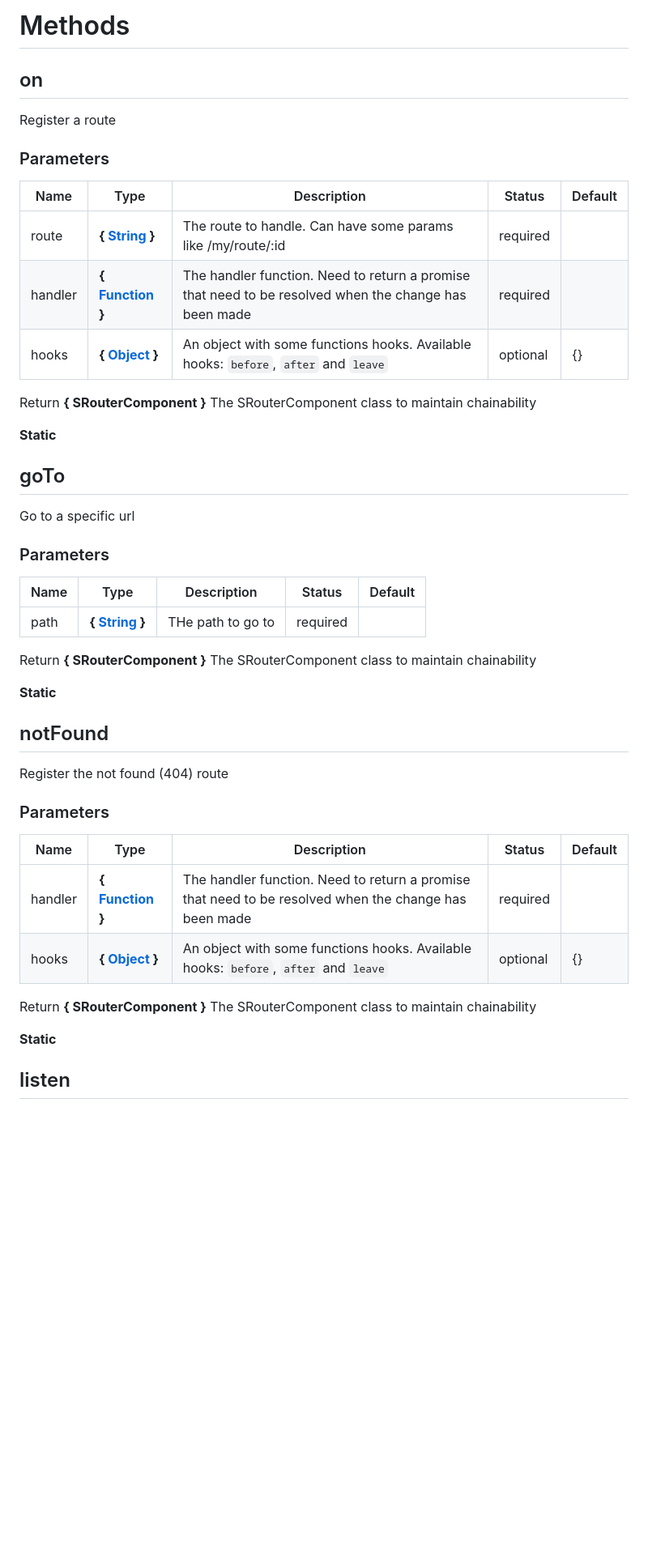
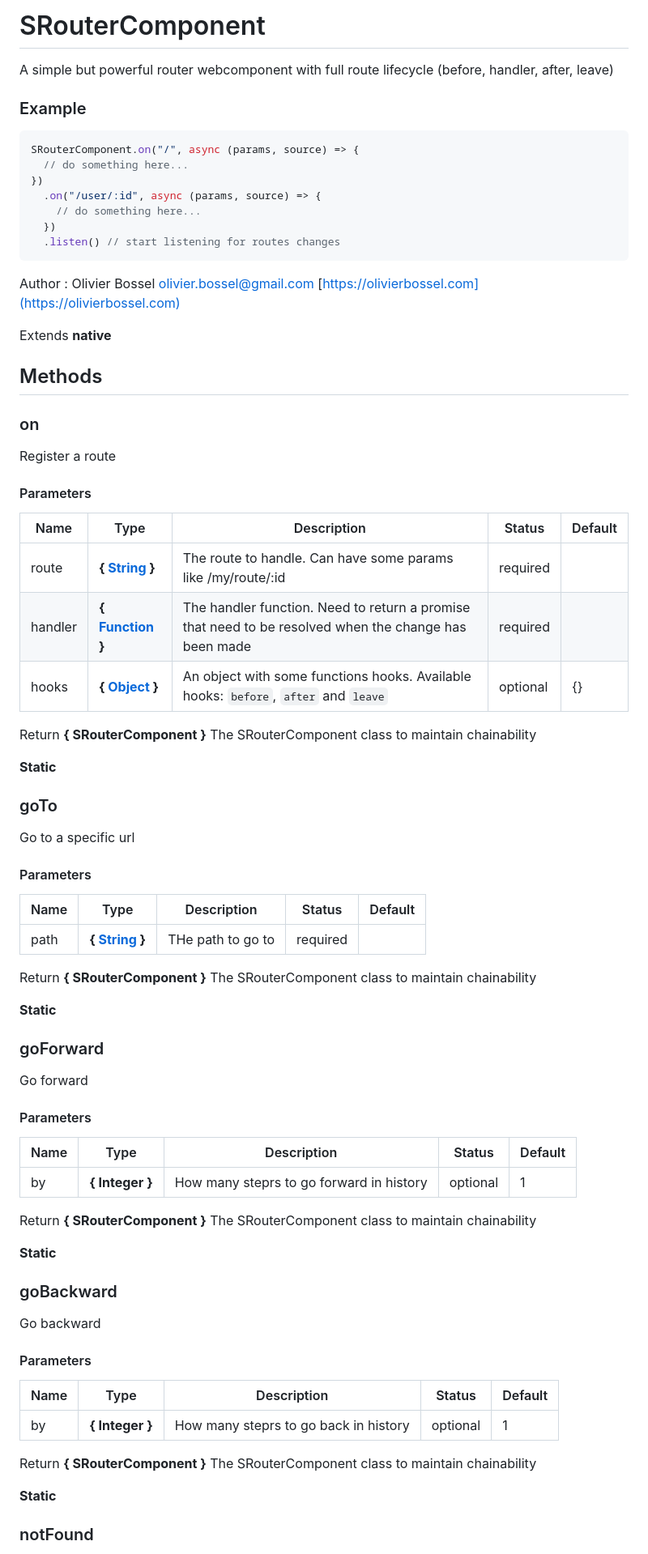
Before and after one commit to Coffeekraken/s-router-component, a Markdown page: doc/js/SRouterComponent.md, the part around the change printed below. Shown: that part at 81% size. Drawn GitHub-style; blank space fills up the shorter version.

````diff
--- a/doc/js/SRouterComponent.md
+++ b/doc/js/SRouterComponent.md
@@ -1,52 +1,82 @@
-# Methods
+# SRouterComponent
 
+A simple but powerful router webcomponent with full route lifecycle (before, handler, after, leave)
 
-## on
+### Example
+
+```js
+SRouterComponent.on("/", async (params, source) => {
+  // do something here...
+})
+  .on("/user/:id", async (params, source) => {
+    // do something here...
+  })
+  .listen() // start listening for routes changes
+```
+
+Author : Olivier Bossel [olivier.bossel@gmail.com](mailto:olivier.bossel@gmail.com) [https://olivierbossel.com](https://olivierbossel.com)
+
+Extends **native**
+
+## Methods
+
+### on
 
 Register a route
 
+#### Parameters
 
-### Parameters
-Name  |  Type  |  Description  |  Status  |  Default
-------------  |  ------------  |  ------------  |  ------------  |  ------------
-route  |  **{ [String](https://developer.mozilla.org/fr/docs/Web/JavaScript/Reference/Objets_globaux/String) }**  |  The route to handle. Can have some params like /my/route/:id  |  required  |
-handler  |  **{ [Function](https://developer.mozilla.org/fr/docs/Web/JavaScript/Reference/Objets_globaux/Function) }**  |  The handler function. Need to return a promise that need to be resolved when the change has been made  |  required  |
-hooks  |  **{ [Object](https://developer.mozilla.org/fr/docs/Web/JavaScript/Reference/Objets_globaux/Object) }**  |  An object with some functions hooks. Available hooks: `before`, `after` and `leave`  |  optional  |  {}
+| Name    | Type                                                                                                       | Description                                                                                           | Status   | Default |
+| ------- | ---------------------------------------------------------------------------------------------------------- | ----------------------------------------------------------------------------------------------------- | -------- | ------- |
+| route   | **{ [String](https://developer.mozilla.org/fr/docs/Web/JavaScript/Reference/Objets_globaux/String) }**     | The route to handle. Can have some params like /my/route/:id                                          | required |
+| handler | **{ [Function](https://developer.mozilla.org/fr/docs/Web/JavaScript/Reference/Objets_globaux/Function) }** | The handler function. Need to return a promise that need to be resolved when the change has been made | required |
+| hooks   | **{ [Object](https://developer.mozilla.org/fr/docs/Web/JavaScript/Reference/Objets_globaux/Object) }**     | An object with some functions hooks. Available hooks: `before`, `after` and `leave`                   | optional | {}      |
 
 Return **{ SRouterComponent }** The SRouterComponent class to maintain chainability
 
 **Static**
 
-
-## goTo
+### goTo
 
 Go to a specific url
 
+#### Parameters
 
-### Parameters
-Name  |  Type  |  Description  |  Status  |  Default
-------------  |  ------------  |  ------------  |  ------------  |  ------------
-path  |  **{ [String](https://developer.mozilla.org/fr/docs/Web/JavaScript/Reference/Objets_globaux/String) }**  |  THe path to go to  |  required  |
+| Name | Type                                                                                                   | Description       | Status   | Default |
+| ---- | ------------------------------------------------------------------------------------------------------ | ----------------- | -------- | ------- |
+| path | **{ [String](https://developer.mozilla.org/fr/docs/Web/JavaScript/Reference/Objets_globaux/String) }** | THe path to go to | required |
 
 Return **{ SRouterComponent }** The SRouterComponent class to maintain chainability
 
 **Static**
 
+### goForward
 
-## notFound
+Go forward
 
-Register the not found (404) route
+#### Parameters
 
-
-### Parameters
-Name  |  Type  |  Description  |  Status  |  Default
-------------  |  ------------  |  ------------  |  ------------  |  ------------
-handler  |  **{ [Function](https://developer.mozilla.org/fr/docs/Web/JavaScript/Reference/Objets_globaux/Function) }**  |  The handler function. Need to return a promise that need to be resolved when the change has been made  |  required  |
-hooks  |  **{ [Object](https://developer.mozilla.org/fr/docs/Web/JavaScript/Reference/Objets_globaux/Object) }**  |  An object with some functions hooks. Available hooks: `before`, `after` and `leave`  |  optional  |  {}
+| Name | Type            | Description                              | Status   | Default |
+| ---- | --------------- | ---------------------------------------- | -------- | ------- |
+| by   | **{ Integer }** | How many steprs to go forward in history | optional | 1       |
 
 Return **{ SRouterComponent }** The SRouterComponent class to maintain chainability
 
 **Static**
 
+### goBackward
 
-## listen
+Go backward
+
+#### Parameters
+
+| Name | Type            | Description                           | Status   | Default |
+| ---- | --------------- | ------------------------------------- | -------- | ------- |
+| by   | **{ Integer }** | How many steprs to go back in history | optional | 1       |
+
+Return **{ SRouterComponent }** The SRouterComponent class to maintain chainability
+
+**Static**
+
+### notFound
+
````
Also changed, not shown: other parts of doc/js/SRouterComponent.md (+26 -0 lines), README.md (+41 -23 lines), .resources/lifecycle.jpg (added), 9 other files.
